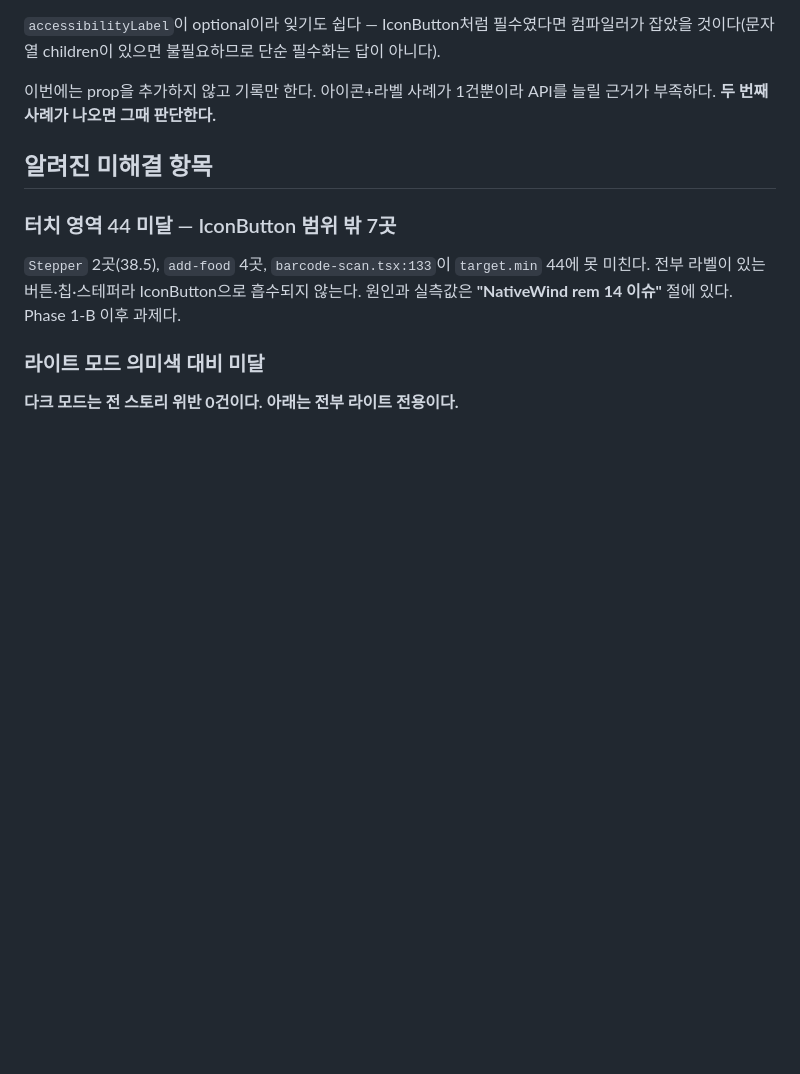
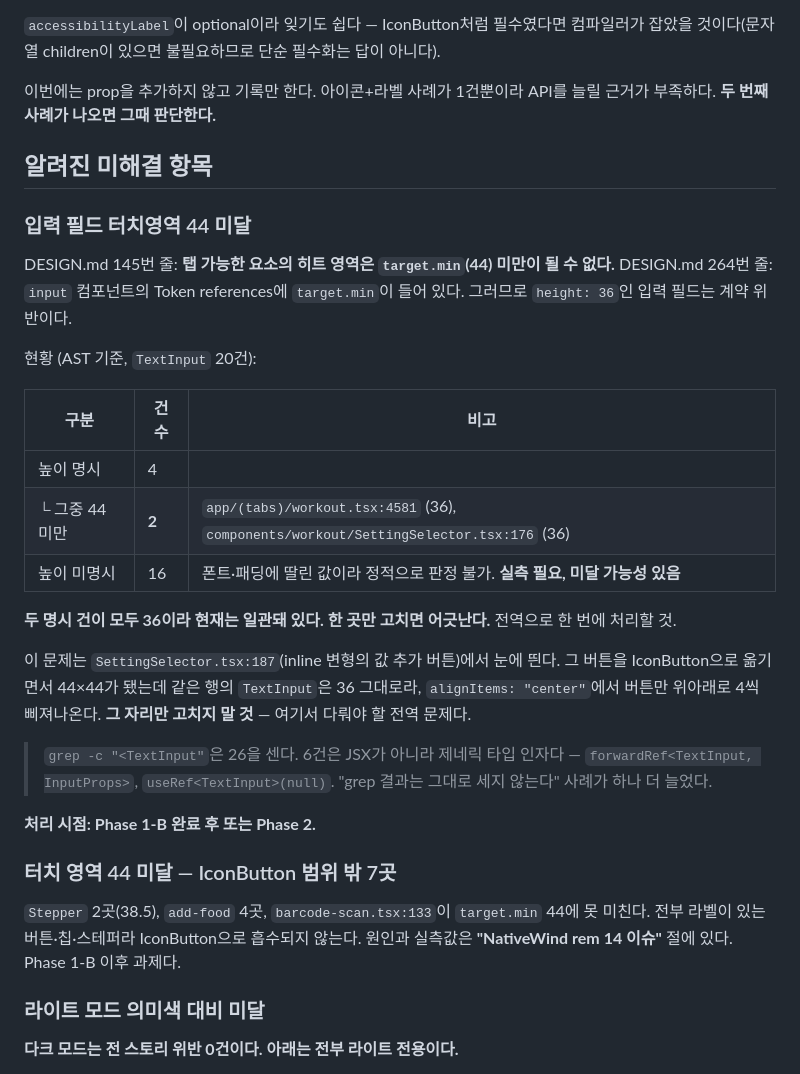
Before and after one commit to harukim1027/fit-log, a Markdown page: mobile/design-system/README.md, the part around one of its changes. Rendered like a GitHub page; blank space fills up the shorter version.

```diff
--- a/mobile/design-system/README.md
+++ b/mobile/design-system/README.md
@@ -599,6 +640,34 @@ API를 늘릴 근거가 부족하다. **두 번째 사례가 나오면 그때
 
 ## 알려진 미해결 항목
 
+### 입력 필드 터치영역 44 미달
+
+DESIGN.md 145번 줄: **탭 가능한 요소의 히트 영역은 `target.min`(44) 미만이 될 수 없다.**
+DESIGN.md 264번 줄: `input` 컴포넌트의 Token references에 `target.min`이 들어 있다.
+그러므로 `height: 36`인 입력 필드는 계약 위반이다.
+
+현황 (AST 기준, `TextInput` 20건):
+
+| 구분 | 건수 | 비고 |
+|---|---|---|
+| 높이 명시 | 4 | |
+| └ 그중 44 미만 | **2** | `app/(tabs)/workout.tsx:4581` (36), `components/workout/SettingSelector.tsx:176` (36) |
+| 높이 미명시 | 16 | 폰트·패딩에 딸린 값이라 정적으로 판정 불가. **실측 필요, 미달 가능성 있음** |
+
+**두 명시 건이 모두 36이라 현재는 일관돼 있다. 한 곳만 고치면 어긋난다.**
+전역으로 한 번에 처리할 것.
+
+이 문제는 `SettingSelector.tsx:187`(inline 변형의 값 추가 버튼)에서 눈에 띈다.
+그 버튼을 IconButton으로 옮기면서 44×44가 됐는데 같은 행의 `TextInput`은 36
+그대로라, `alignItems: "center"`에서 버튼만 위아래로 4씩 삐져나온다.
+**그 자리만 고치지 말 것** — 여기서 다뤄야 할 전역 문제다.
+
+> `grep -c "<TextInput"`은 26을 센다. 6건은 JSX가 아니라 제네릭 타입 인자다 —
+> `forwardRef<TextInput, InputProps>`, `useRef<TextInput>(null)`.
+> "grep 결과는 그대로 세지 않는다" 사례가 하나 더 늘었다.
+
+**처리 시점: Phase 1-B 완료 후 또는 Phase 2.**
+
 ### 터치 영역 44 미달 — IconButton 범위 밖 7곳
 
 `Stepper` 2곳(38.5), `add-food` 4곳, `barcode-scan.tsx:133`이 `target.min` 44에
```
Also changed, not shown: other parts of mobile/design-system/README.md (+41 -0 lines).
